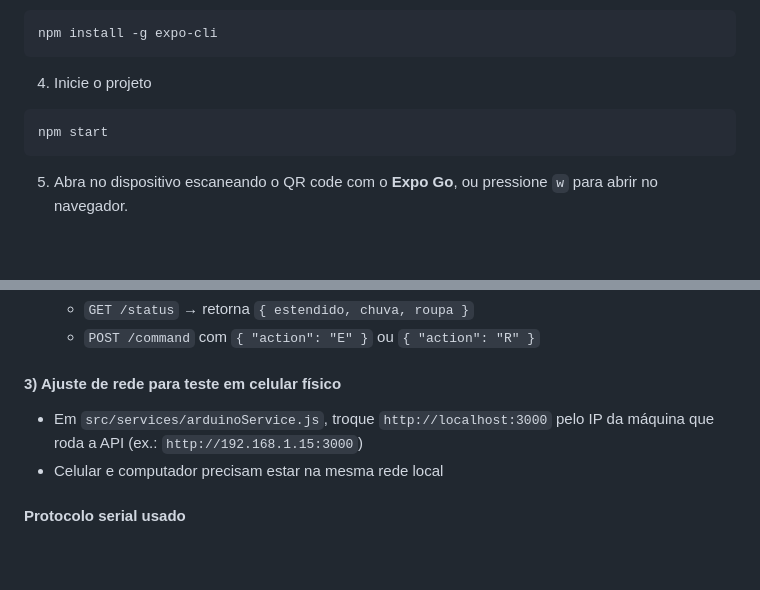
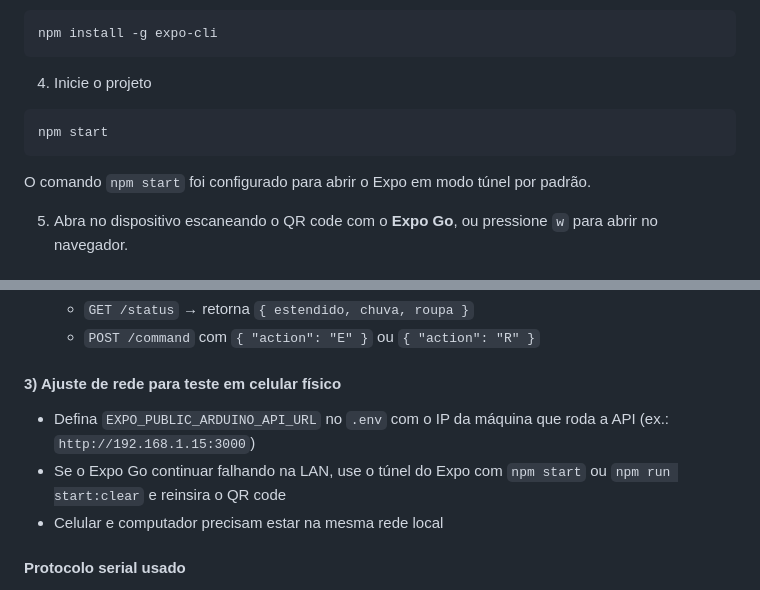
Before and after one commit to juletopi/guardaRoupaApp, a Markdown page: README.md, 2 parts joined by grey strips. GitHub-like rendering; blank space fills up the shorter version.

Commit message:
update README instruções de instalação

````diff
--- a/README.md
+++ b/README.md
@@ -219,6 +219,8 @@ npm install -g expo-cli
 npm start
 ```
 
+O comando `npm start` foi configurado para abrir o Expo em modo túnel por padrão.
+
 5. Abra no dispositivo escaneando o QR code com o **Expo Go**, ou pressione `w` para abrir no navegador.
 
 ### API de clima (OpenWeatherMap)
@@ -271,7 +273,8 @@ O controle físico do varal funciona em 3 camadas:
 
 #### 3) Ajuste de rede para teste em celular físico
 
-- Em `src/services/arduinoService.js`, troque `http://localhost:3000` pelo IP da máquina que roda a API (ex.: `http://192.168.1.15:3000`)
+- Defina `EXPO_PUBLIC_ARDUINO_API_URL` no `.env` com o IP da máquina que roda a API (ex.: `http://192.168.1.15:3000`)
+- Se o Expo Go continuar falhando na LAN, use o túnel do Expo com `npm start` ou `npm run start:clear` e reinsira o QR code
 - Celular e computador precisam estar na mesma rede local
 
 #### Protocolo serial usado
````
